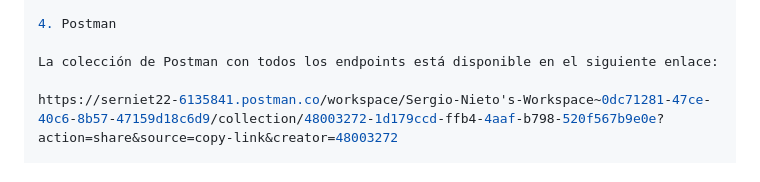
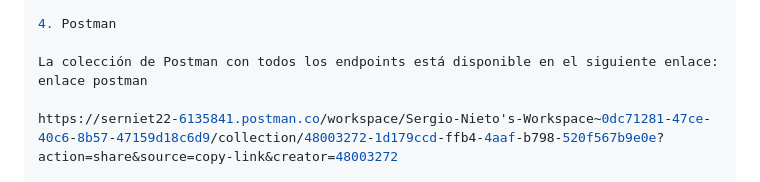
Before and after one commit to dvid22/la-API-Personas-y-Tareas, a Markdown page: documentacion.md, the part around the change. Drawn GitHub-style.

Commit message:
documentacion_version final

```diff
--- a/documentacion.md
+++ b/documentacion.md
@@ -91,6 +91,7 @@ Response ejemplo:
 4. Postman
 
 La colección de Postman con todos los endpoints está disponible en el siguiente enlace:
+enlace postman
 
 https://serniet22-6135841.postman.co/workspace/Sergio-Nieto's-Workspace~0dc71281-47ce-40c6-8b57-47159d18c6d9/collection/48003272-1d179ccd-ffb4-4aaf-b798-520f567b9e0e?action=share&source=copy-link&creator=48003272
 
```
